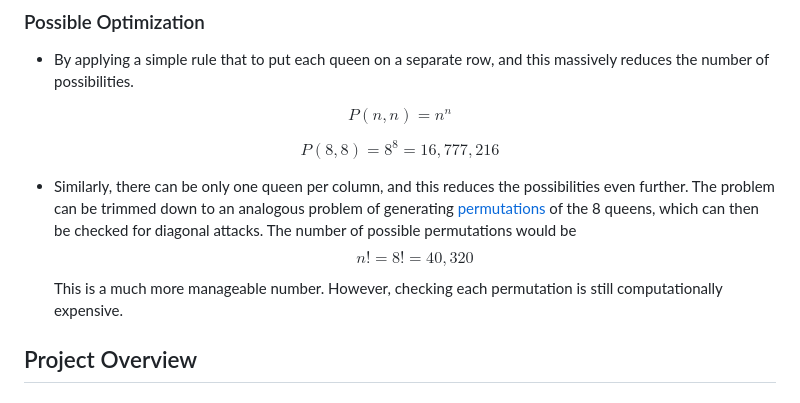
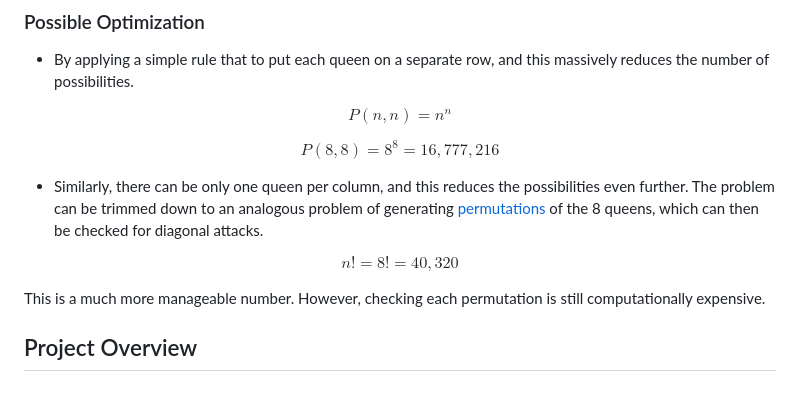
Before and after one commit to NassarX/nqueens-optimization, a Markdown page: README.md, the part around the change. Drawn GitHub-style.

Commit message:
Fix typo

```diff
--- a/README.md
+++ b/README.md
@@ -73,8 +73,9 @@ $$ P(n,n) = n^n $$
 $$ P(8,8) = 8^8 = 16,777,216 $$
 
 - Similarly, there can be only one queen per column, and this reduces the possibilities even further. The problem can be trimmed down to an analogous problem of generating [permutations](https://en.wikipedia.org/wiki/Permutation) of the 8 queens, which can then be checked for diagonal attacks.
-The number of possible permutations would be
+
 $$ n! = 8! = 40,320 $$
+
 This is a much more manageable number. However, checking each permutation is still computationally expensive.
 
 ## Project Overview
```
